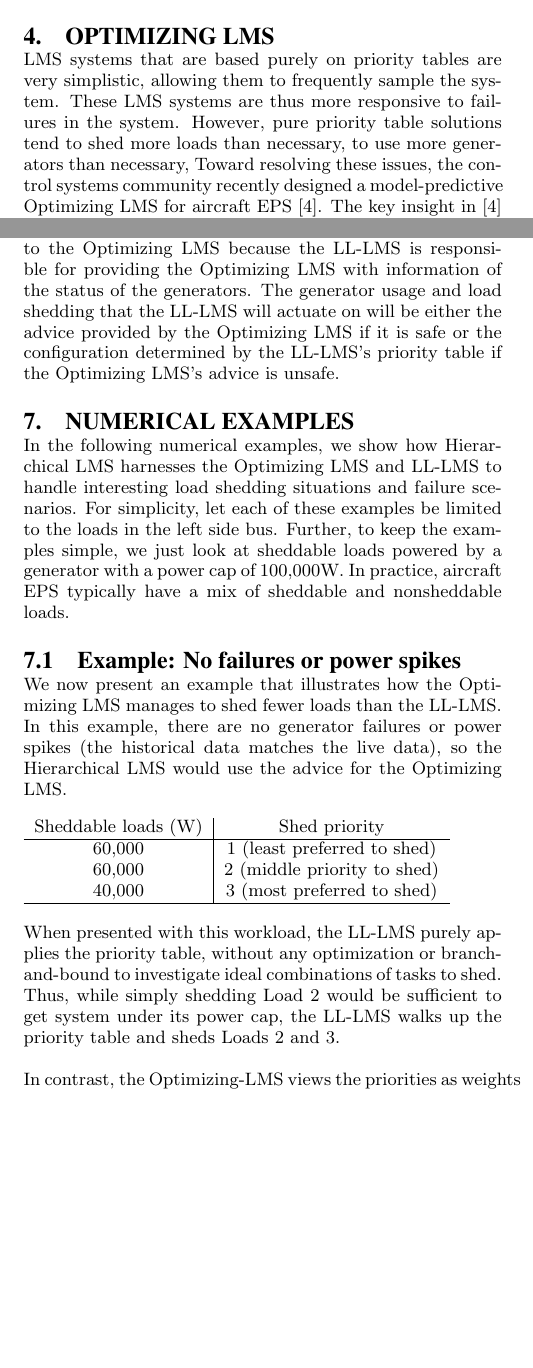
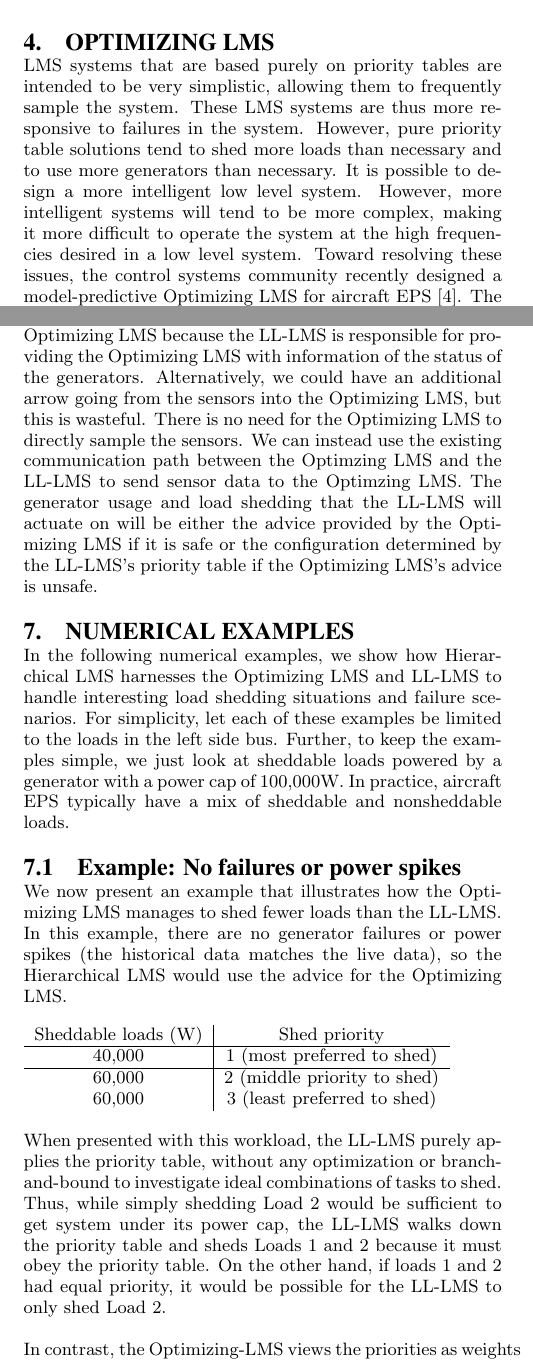
Before and after one commit to forresti/optimal_load_management, a LaTeX paper (project/report/paper.tex): two parts of the columns of pages 2 and 5 of 10, joined at a grey line, cut so that both start at the same text, the shorter picture padded with empty space. Compiled offline with pdfLaTeX.

Commit message:
addressed mehdi's complaints

```diff
--- a/project/report/paper.tex
+++ b/project/report/paper.tex
@@ -97,9 +97,11 @@ While the work in~\cite{xu:2012} guarantees safety, it doesn't optimize for mini
 
 \section{Optimizing LMS}
 \label{sec:optimizing-LMS}
-LMS systems that are based purely on priority tables are very simplistic, allowing them to frequently sample the system.
+LMS systems that are based purely on priority tables are intended to be very simplistic, allowing them to frequently sample the system.
 These LMS systems are thus more responsive to failures in the system.
-However, pure priority table solutions tend to shed more loads than necessary, to use more generators than necessary,
+However, pure priority table solutions tend to shed more loads than necessary and to use more generators than necessary.
+It is possible to design a more intelligent low level system. However, more intelligent systems will tend to be more
+complex, making it more difficult to operate the system at the high frequencies desired in a low level system.
 %[and be ill-defined in their tradeoffs between generator allocation and load shedding].
 Toward resolving these issues, the control systems community recently designed a model-predictive Optimizing LMS for aircraft EPS~\cite{mehdi}.
 The key insight in~\cite{mehdi} is to formulate the system requirements (e.g. the maximum power produced by each generator) as constraints in an linear optimization problem.
@@ -238,6 +243,8 @@ Therefore, we set the LL-LMS to sample at a frequency of 50ms (controlled by the
 
 At each 500ms interval, the Optimizing LMS produces a set of 10 timesteps worth of advice (generator usage recommendations as well as load shedding configurations) that can the LL-LMS can use until the next Optimizing LMS cycle.
 Notice that there is an arrow going from the the LL-LMS to the Optimizing LMS because the LL-LMS is responsible for providing the Optimizing LMS with information of the status of the generators.
+Alternatively, we could have an additional arrow going from the sensors into the Optimizing LMS, but this is wasteful. There is no need for the Optimizing LMS to directly sample the sensors. We can instead
+use the existing communication path between the Optimzing LMS and the LL-LMS to send sensor data to the Optimzing LMS.
 The generator usage and load shedding that the LL-LMS will actuate on will be either the advice provided by the Optimizing LMS
 if it is safe or the configuration determined by the LL-LMS's priority table if the Optimizing LMS's advice is unsafe.
 
@@ -255,13 +262,14 @@ In this example, there are no generator failures or power spikes (the historical
 
 \begin{tabular}{c|cc}
 Sheddable loads (W) & Shed priority \\ \hline
-60,000 & 1 (least preferred to shed) \\
+40,000 & 1 (most preferred to shed) \\ \hline
 60,000 & 2 (middle priority to shed) \\
-40,000 & 3 (most preferred to shed) \\ \hline
+60,000 & 3 (least preferred to shed) \\
 \end{tabular}
 
 When presented with this workload, the LL-LMS purely applies the priority table, without any optimization or branch-and-bound to investigate ideal combinations of tasks to shed.
-Thus, while simply shedding Load 2 would be sufficient to get system under its power cap, the LL-LMS walks up the priority table and sheds Loads 2 and 3.
+Thus, while simply shedding Load 2 would be sufficient to get system under its power cap, the LL-LMS walks down the priority table and sheds Loads 1 and 2 because it must
+obey the priority table. On the other hand, if loads 1 and 2 had equal priority, it would be possible for the LL-LMS to only shed Load 2.
 
 In contrast, the Optimizing-LMS views the priorities as weights instead of precedence constraints.
 Therefore, the Optimizing-LMS sheds Load 2 and doesn't shed Load 3.
```
Also changed, not shown: project/report/paper.tex (29 more changed lines).
